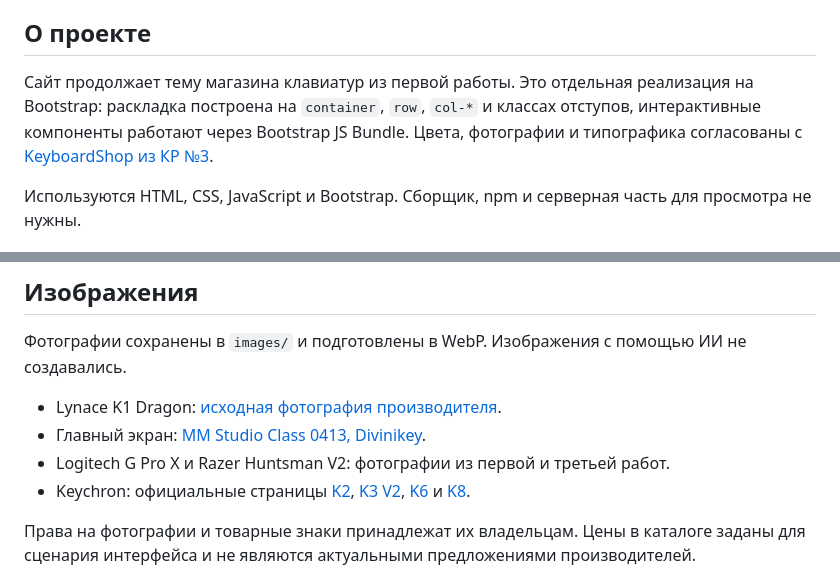
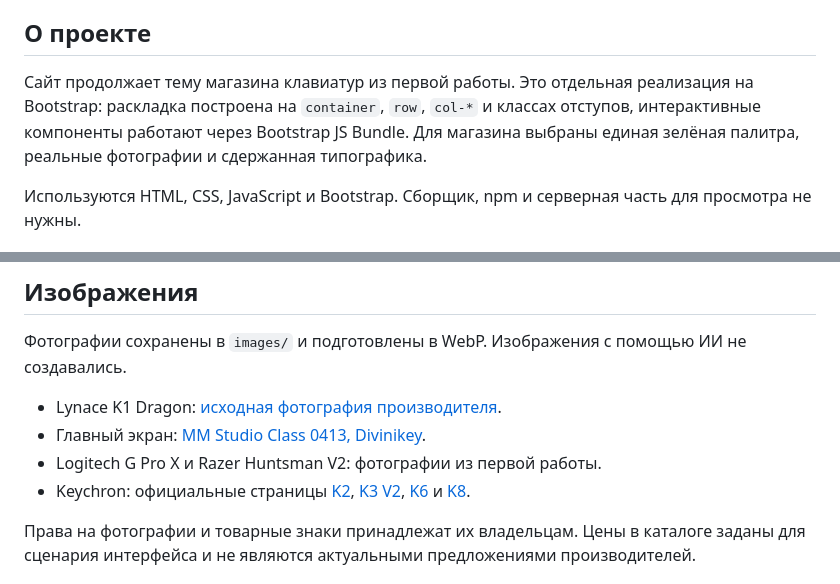
Before and after one commit to TitaNik322/kr2-bootstrap-shop, a Markdown page: README.md, 2 parts joined by grey strips. GitHub-like rendering.

Commit message:
docs: describe KR2 independently of later coursework

```diff
--- a/README.md
+++ b/README.md
@@ -11,7 +11,7 @@
 
 ## О проекте
 
-Сайт продолжает тему магазина клавиатур из первой работы. Это отдельная реализация на Bootstrap: раскладка построена на `container`, `row`, `col-*` и классах отступов, интерактивные компоненты работают через Bootstrap JS Bundle. Цвета, фотографии и типографика согласованы с [KeyboardShop из КР №3](https://titanik322.github.io/kr3-responsive-shop/).
+Сайт продолжает тему магазина клавиатур из первой работы. Это отдельная реализация на Bootstrap: раскладка построена на `container`, `row`, `col-*` и классах отступов, интерактивные компоненты работают через Bootstrap JS Bundle. Для магазина выбраны единая зелёная палитра, реальные фотографии и сдержанная типографика.
 
 Используются HTML, CSS, JavaScript и Bootstrap. Сборщик, npm и серверная часть для просмотра не нужны.
 
@@ -129,7 +129,7 @@ python -m http.server 8772 --bind 127.0.0.1
 
 - Lynace K1 Dragon: [исходная фотография производителя](https://cdn.prod.website-files.com/65f1868446603b58c3d61080/6932ce83e5a6f96956b880fd_comp2%202.webp).
 - Главный экран: [MM Studio Class 0413, Divinikey](https://divinikey.com/products/mm-studio-class-0413-keyboard-southpaw-layout).
-- Logitech G Pro X и Razer Huntsman V2: фотографии из первой и третьей работ.
+- Logitech G Pro X и Razer Huntsman V2: фотографии из первой работы.
 - Keychron: официальные страницы [K2](https://www.keychron.com/products/keychron-k2-wireless-mechanical-keyboard), [K3 V2](https://www.keychron.com/products/keychron-k3-wireless-mechanical-keyboard), [K6](https://www.keychron.com/products/keychron-k6-wireless-mechanical-keyboard) и [K8](https://www.keychron.com/products/keychron-k8-tenkeyless-wireless-mechanical-keyboard).
 
 Права на фотографии и товарные знаки принадлежат их владельцам. Цены в каталоге заданы для сценария интерфейса и не являются актуальными предложениями производителей.
```
